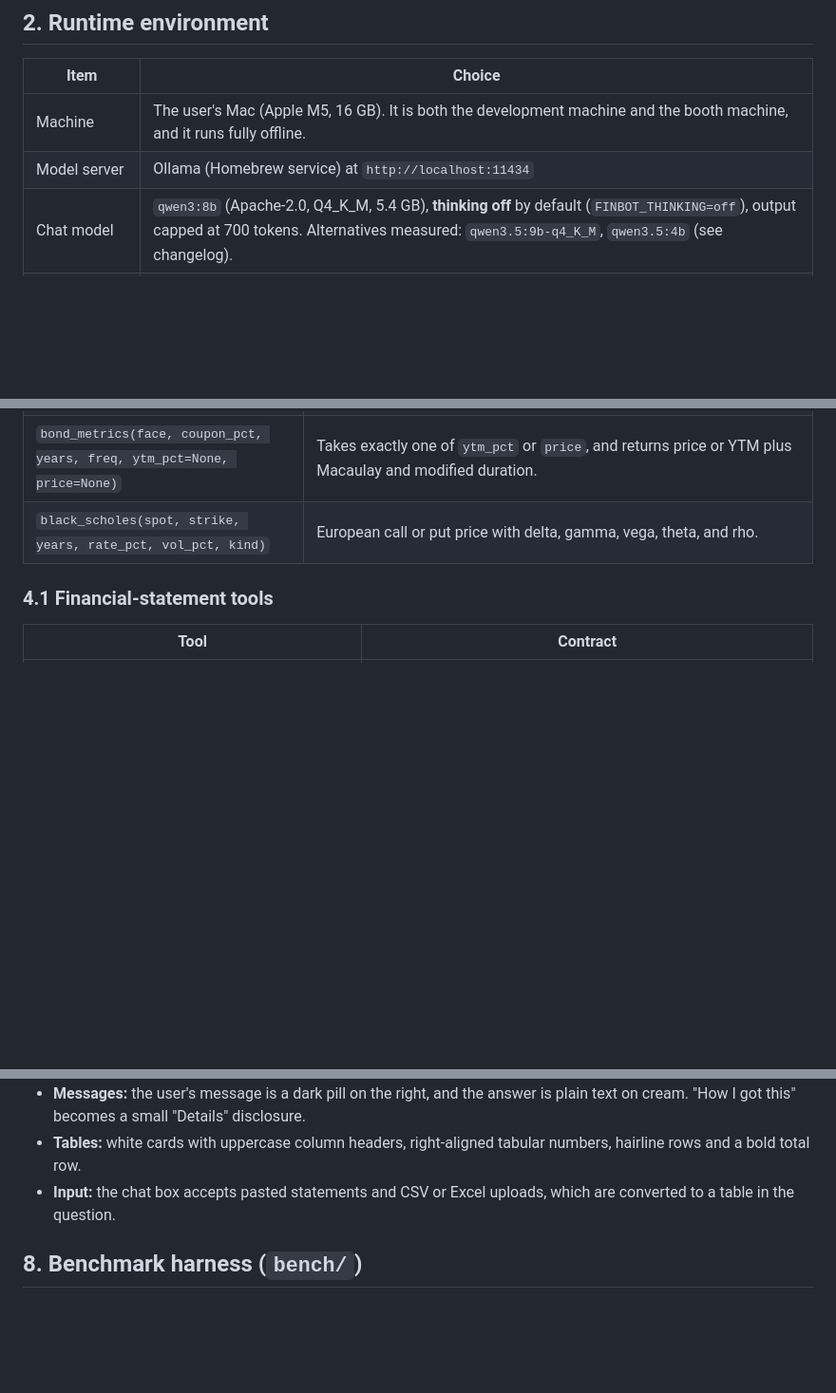
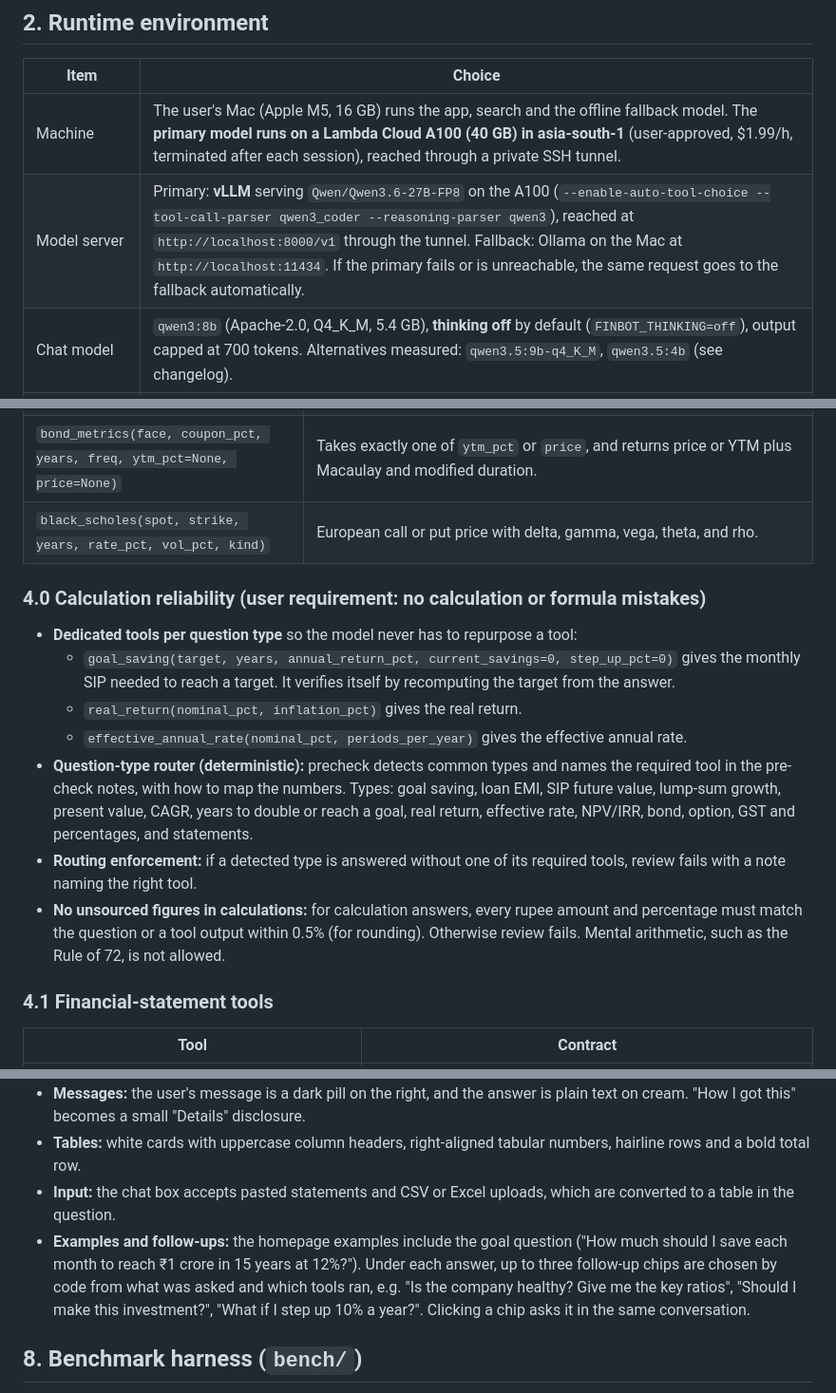
Before and after one commit to mohammedr3za/financial-literacy-chatbot, a Markdown page: SPEC.md, 3 parts joined by grey strips. Shown at 95% size. Drawn GitHub-style; blank space fills up the shorter version.

Commit message:
SPEC/PLAN M4.6: calculation reliability layer, follow-up chips, Lambda A100 primary model with Mac fallback

```diff
--- a/SPEC.md
+++ b/SPEC.md
@@ -17,8 +17,8 @@ FinBot is designed to embody the team's trust checklist. It is a demonstration o
 ## 2. Runtime environment
 | Item | Choice |
 |---|---|
-| Machine | The user's Mac (Apple M5, 16 GB). It is both the development machine and the booth machine, and it runs fully offline. |
-| Model server | Ollama (Homebrew service) at `http://localhost:11434` |
+| Machine | The user's Mac (Apple M5, 16 GB) runs the app, search and the offline fallback model. The **primary model runs on a Lambda Cloud A100 (40 GB) in asia-south-1** (user-approved, $1.99/h, terminated after each session), reached through a private SSH tunnel. |
+| Model server | Primary: **vLLM** serving `Qwen/Qwen3.6-27B-FP8` on the A100 (`--enable-auto-tool-choice --tool-call-parser qwen3_coder --reasoning-parser qwen3`), reached at `http://localhost:8000/v1` through the tunnel. Fallback: Ollama on the Mac at `http://localhost:11434`. If the primary fails or is unreachable, the same request goes to the fallback automatically. |
 | Chat model | `qwen3:8b` (Apache-2.0, Q4_K_M, 5.4 GB), **thinking off** by default (`FINBOT_THINKING=off`), output capped at 700 tokens. Alternatives measured: `qwen3.5:9b-q4_K_M`, `qwen3.5:4b` (see changelog). |
 | Embeddings | `bge-m3` via Ollama |
 | Language | Python 3.12, managed with `uv` |
@@ -80,6 +80,15 @@ Every tool is a pure Python function. It returns JSON containing `inputs`, `form
 | `bond_metrics(face, coupon_pct, years, freq, ytm_pct=None, price=None)` | Takes exactly one of `ytm_pct` or `price`, and returns price or YTM plus Macaulay and modified duration. |
 | `black_scholes(spot, strike, years, rate_pct, vol_pct, kind)` | European call or put price with delta, gamma, vega, theta, and rho. |
 
+### 4.0 Calculation reliability (user requirement: no calculation or formula mistakes)
+- **Dedicated tools per question type** so the model never has to repurpose a tool:
+  - `goal_saving(target, years, annual_return_pct, current_savings=0, step_up_pct=0)` gives the monthly SIP needed to reach a target. It verifies itself by recomputing the target from the answer.
+  - `real_return(nominal_pct, inflation_pct)` gives the real return.
+  - `effective_annual_rate(nominal_pct, periods_per_year)` gives the effective annual rate.
+- **Question-type router (deterministic):** precheck detects common types and names the required tool in the pre-check notes, with how to map the numbers. Types: goal saving, loan EMI, SIP future value, lump-sum growth, present value, CAGR, years to double or reach a goal, real return, effective rate, NPV/IRR, bond, option, GST and percentages, and statements.
+- **Routing enforcement:** if a detected type is answered without one of its required tools, review fails with a note naming the right tool.
+- **No unsourced figures in calculations:** for calculation answers, every rupee amount and percentage must match the question or a tool output within 0.5% (for rounding). Otherwise review fails. Mental arithmetic, such as the Rule of 72, is not allowed.
+
 ### 4.1 Financial-statement tools
 | Tool | Contract |
 |---|---|
@@ -136,6 +145,7 @@ The bot never asks for personal or account details, and it replies in the user's
 - **Messages:** the user's message is a dark pill on the right, and the answer is plain text on cream. "How I got this" becomes a small "Details" disclosure.
 - **Tables:** white cards with uppercase column headers, right-aligned tabular numbers, hairline rows and a bold total row.
 - **Input:** the chat box accepts pasted statements and CSV or Excel uploads, which are converted to a table in the question.
+- **Examples and follow-ups:** the homepage examples include the goal question ("How much should I save each month to reach ₹1 crore in 15 years at 12%?"). Under each answer, up to three follow-up chips are chosen by code from what was asked and which tools ran, e.g. "Is the company healthy? Give me the key ratios", "Should I make this investment?", "What if I step up 10% a year?". Clicking a chip asks it in the same conversation.
 
 ## 8. Benchmark harness (`bench/`)
 - `questions.yaml` covers 8 base questions × 3 personas (novice, greedy-literate, anxious saver) × 3 framings (neutral, eager, leading). Member 2 owns its content.
```
Also changed, not shown: other parts of SPEC.md (+1 -0 lines), PLAN.md (+12 -0 lines).
